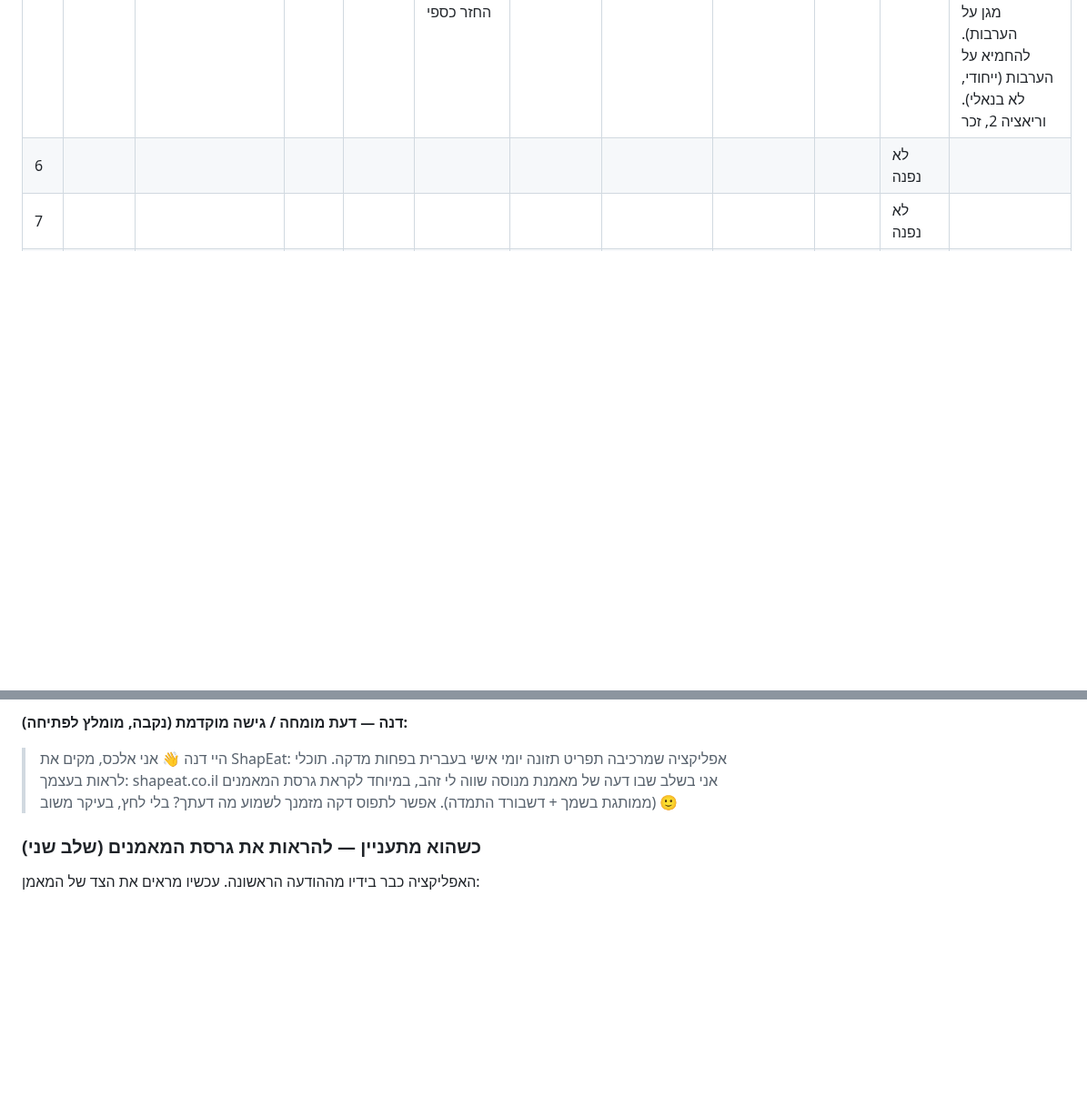
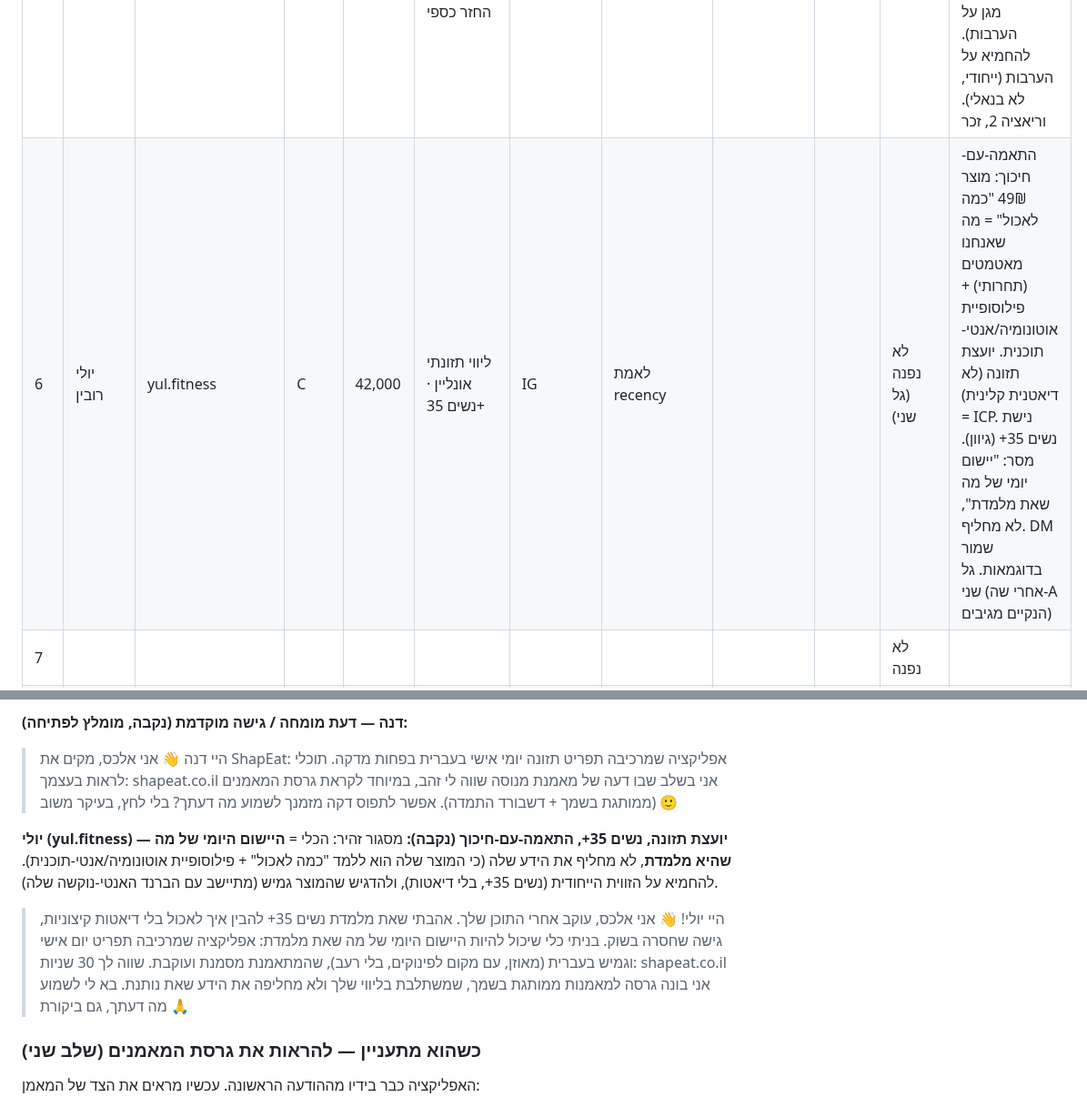
Before and after one commit to AiAlexMl/diet-app, a Markdown page: brand/outreach-coaches.md, 2 parts joined by grey strips. Shown at 91% size. Drawn GitHub-style; blank space fills up the shorter version.

Commit message:
Coach outreach: add yul.fitness (Tier C, fit-with-friction) + save tailored DM
- 42K women-35+ nutrition coach; great niche diversification but friction:
  her paid product teaches 'how much to eat' (we automate it) + autonomy/anti-plan ethos
- Message framed as 'daily application of what you teach', not replacement
- Second-wave (after clean Tier A reply); saved full DM in examples section

Co-Authored-By: Claude Opus 4.8 <noreply@anthropic.com>

```diff
--- a/brand/outreach-coaches.md
+++ b/brand/outreach-coaches.md
@@ -68,7 +68,7 @@
 | 3 | ליר תורגמן | lir.personal.trainer | B-מיקרו | 839 | ליווי אונליין לנשים · bikini pro | IG (ברשת של gal.chen) | 29/06/2026 (follow טרי) |  |  | חימום | WNBF bikini champion 2025. תוכן על "קושי עם אוכל"/אכילה גמישה = כאב גלוי. נישת נשים/עקביות (ICP חם). וריאציה 2 (הכאב), נקבה. עוקבת ע"י gal.chen → הזרע עובד |
 | 4 | נאור קוליחמן | naor_kolihman | A | 18,600 | כושר · יועץ תזונה · פיתוח גוף טבעי | IG | עוקב כמה ימים (בלי אינטראקציה) | 29/06/2026 |  | נשלח | verified, אלוף הארץ, "יועץ תזונה" (לא דיאטן קליני) = ICP. וריאציה 2 (הכאב), זכר, בלי מחמאת-מאקרו (בנאלי). מגע קל ואז לשלוח. **זווית מהאתר:** בונה תפריט אישי ידנית + ליווי 24/7 + מדידות חודשיות, **אין מעקב דיגיטלי** → הקילר = דשבורד התמדה "בין המדידות" + אוטומציית תפריט. פילוסופיה "מינון/אוכל חכם" = גמיש, מתיישב עם המוצר. שאלת "על מה מבוסס" → תשובה מוכנה |
 | 5 | עמית ביטון | biton_fitness | A | 15,500 | כושר · תזונה אונליין · החזר כספי | IG (אשכול נאור/אבנר) | עוקב מזמן | 29/06/2026 |  | נשלח | verified, ערבות "תוצאות או החזר כספי". זווית: התמדה→יותר מתאמנים מגיעים לתוצאה שהבטיח (הכלי מגן על הערבות). להחמיא על הערבות (ייחודי, לא בנאלי). וריאציה 2, זכר |
-| 6 |  |  |  |  |  |  |  |  |  | לא נפנה |  |
+| 6 | יולי רובין | yul.fitness | C | 42,000 | ליווי תזונתי אונליין · נשים 35+ | IG | לאמת recency |  |  | לא נפנה (גל שני) | התאמה-עם-חיכוך: מוצר 49₪ "כמה לאכול" = מה שאנחנו מאטמטים (תחרותי) + פילוסופיית אוטונומיה/אנטי-תוכנית. יועצת תזונה (לא דיאטנית קלינית) = ICP. נישת נשים 35+ (גיוון). מסר: "יישום יומי של מה שאת מלמדת", לא מחליף. DM שמור בדוגמאות. גל שני (אחרי שה-A הנקיים מגיבים) |
 | 7 |  |  |  |  |  |  |  |  |  | לא נפנה |  |
 | 8 |  |  |  |  |  |  |  |  |  | לא נפנה |  |
 | 9 |  |  |  |  |  |  |  |  |  | לא נפנה |  |
@@ -114,6 +114,12 @@
 > אני בשלב שבו דעה של מאמנת מנוסה שווה לי זהב, במיוחד לקראת גרסת המאמנים (ממותגת בשמך + דשבורד התמדה).
 > אפשר לתפוס דקה מזמנך לשמוע מה דעתך? בלי לחץ, בעיקר משוב 🙂
 
+**יולי (yul.fitness) — יועצת תזונה, נשים 35+, התאמה-עם-חיכוך (נקבה):**
+מסגור זהיר: הכלי = **היישום היומי של מה שהיא מלמדת**, לא מחליף את הידע שלה (כי המוצר שלה הוא ללמד "כמה לאכול" + פילוסופיית אוטונומיה/אנטי-תוכנית). להחמיא על הזווית הייחודית (נשים 35+, בלי דיאטות), ולהדגיש שהמוצר גמיש (מתיישב עם הברנד האנטי-נוקשה שלה).
+> היי יולי! 👋 אני אלכס, עוקב אחרי התוכן שלך. אהבתי שאת מלמדת נשים 35+ להבין איך לאכול בלי דיאטות קיצוניות, גישה שחסרה בשוק.
+> בניתי כלי שיכול להיות היישום היומי של מה שאת מלמדת: אפליקציה שמרכיבה תפריט יום אישי וגמיש בעברית (מאוזן, עם מקום לפינוקים, בלי רעב), שהמתאמנת מסמנת ועוקבת. שווה לך 30 שניות: shapeat.co.il
+> אני בונה גרסה למאמנות ממותגת בשמך, שמשתלבת בליווי שלך ולא מחליפה את הידע שאת נותנת. בא לי לשמוע מה דעתך, גם ביקורת 🙏
+
 ### כשהוא מתעניין — להראות את גרסת המאמנים (שלב שני)
 האפליקציה כבר בידיו מההודעה הראשונה. עכשיו מראים את הצד של המאמן:
 > מגניב שאהבת 🙏 ככה זה ייראה מהצד שלך כמאמן:
```
